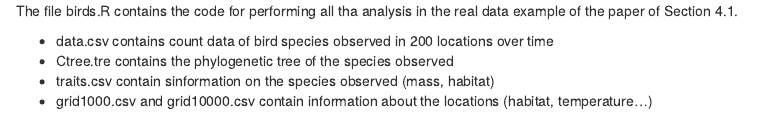
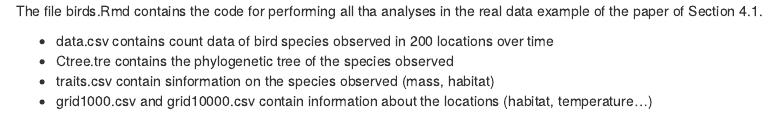
Before and after one commit to elenabortolato/APAFA, an R Markdown document (Real_data/birds/0birds_description.Rmd): the page in a window 1100 px wide, from its top. Rendered offline with R 4.5, knitr and Pandoc, with nearby package versions.

Commit message:
Update 0birds_description.Rmd

```diff
--- a/Real_data/birds/0birds_description.Rmd
+++ b/Real_data/birds/0birds_description.Rmd
@@ -1,4 +1,4 @@
-The file birds.R contains the code for performing all tha analysis in the  real data example of the paper of Section 4.1.
+The file birds.Rmd contains the code for performing all tha analyses in the  real data example of the paper of Section 4.1.
 
 - data.csv contains count data of bird species observed in 200 locations over time
 - Ctree.tre contains the phylogenetic tree of the species observed
```
